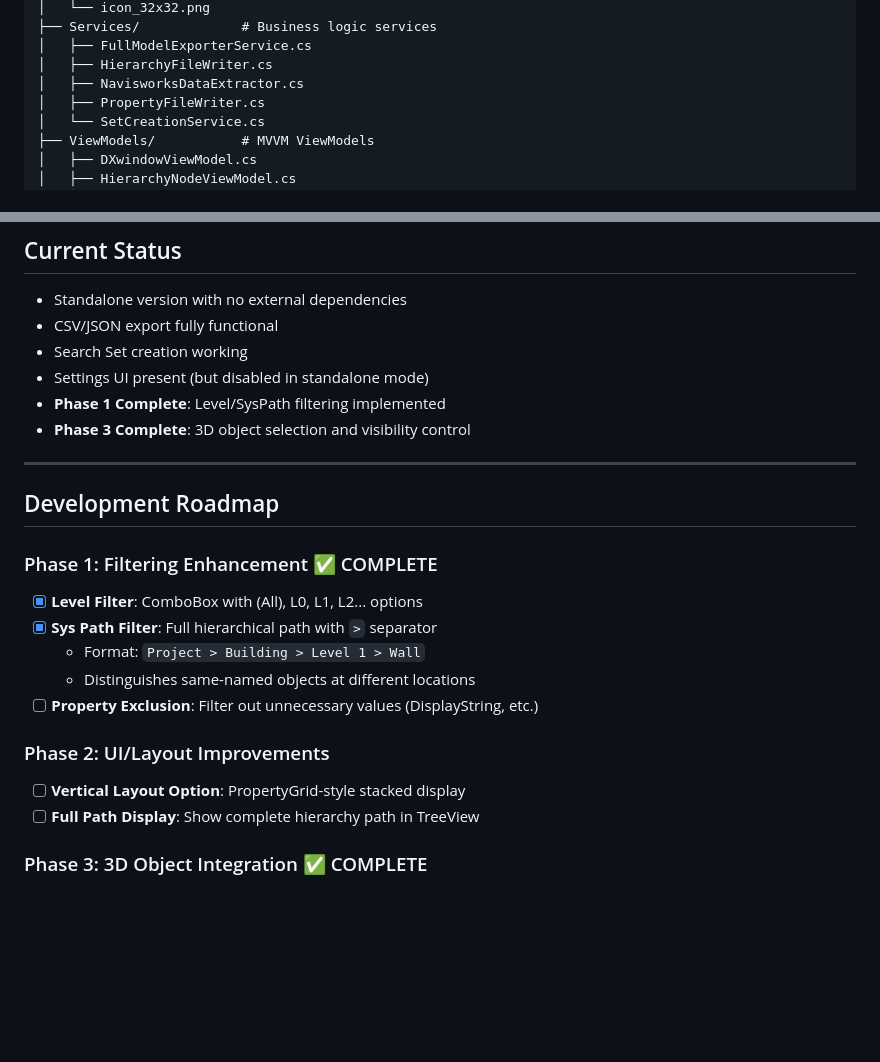
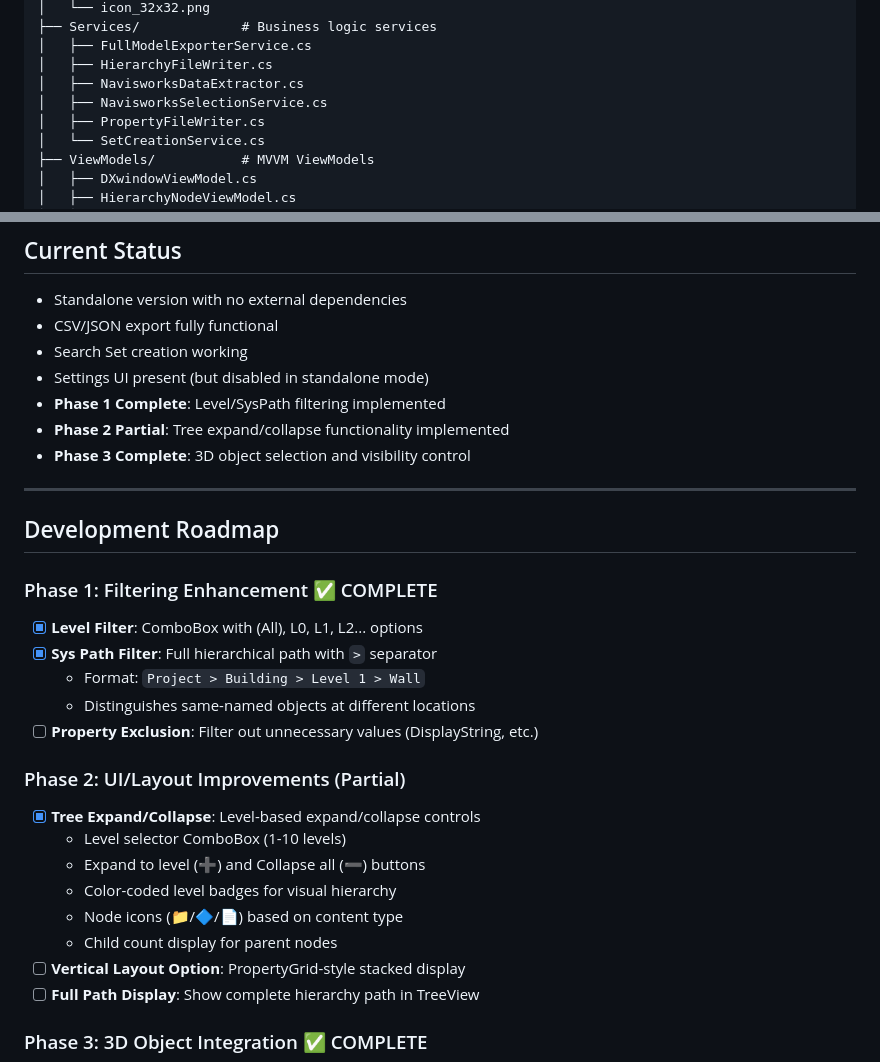
Before and after one commit to tygwan/DXTnavis, a Markdown page: dxtnavis/CLAUDE.md, 2 parts joined by grey strips. GitHub-like rendering; blank space fills up the shorter version.

Commit message:
docs(DXTnavis): Update CLAUDE.md with tree expand/collapse completion
- Mark Phase 2 tree expand/collapse as complete
- Add NavisworksSelectionService to project structure
- Document new tree UI features

🤖 Generated with [Claude Code](https://claude.com/claude-code)

Co-Authored-By: Claude Opus 4.5 <noreply@anthropic.com>

```diff
--- a/dxtnavis/CLAUDE.md
+++ b/dxtnavis/CLAUDE.md
@@ -31,6 +31,7 @@ dxtnavis/
 │   ├── FullModelExporterService.cs
 │   ├── HierarchyFileWriter.cs
 │   ├── NavisworksDataExtractor.cs
+│   ├── NavisworksSelectionService.cs
 │   ├── PropertyFileWriter.cs
 │   └── SetCreationService.cs
 ├── ViewModels/           # MVVM ViewModels
@@ -141,6 +142,7 @@ catch (System.AccessViolationException)
 - Search Set creation working
 - Settings UI present (but disabled in standalone mode)
 - **Phase 1 Complete**: Level/SysPath filtering implemented
+- **Phase 2 Partial**: Tree expand/collapse functionality implemented
 - **Phase 3 Complete**: 3D object selection and visibility control
 
 ---
@@ -154,7 +156,13 @@ catch (System.AccessViolationException)
   - Distinguishes same-named objects at different locations
 - [ ] **Property Exclusion**: Filter out unnecessary values (DisplayString, etc.)
 
-### Phase 2: UI/Layout Improvements
+### Phase 2: UI/Layout Improvements (Partial)
+- [x] **Tree Expand/Collapse**: Level-based expand/collapse controls
+  - Level selector ComboBox (1-10 levels)
+  - Expand to level (➕) and Collapse all (➖) buttons
+  - Color-coded level badges for visual hierarchy
+  - Node icons (📁/🔷/📄) based on content type
+  - Child count display for parent nodes
 - [ ] **Vertical Layout Option**: PropertyGrid-style stacked display
 - [ ] **Full Path Display**: Show complete hierarchy path in TreeView
 
```
